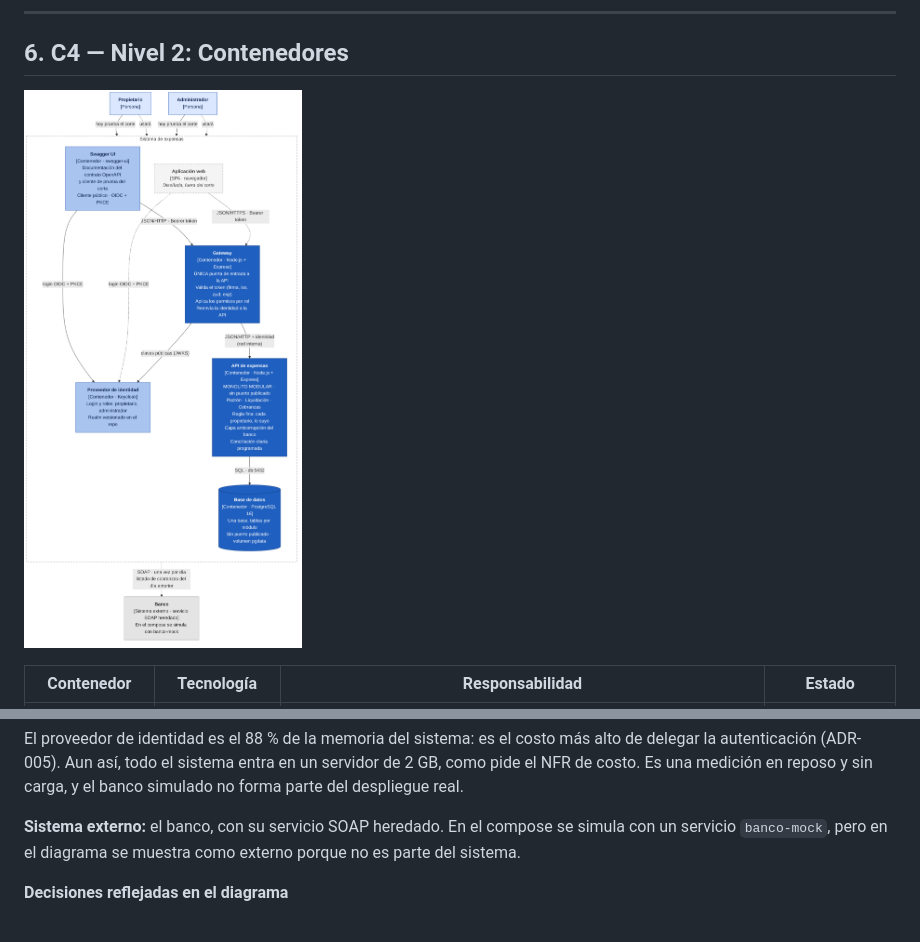
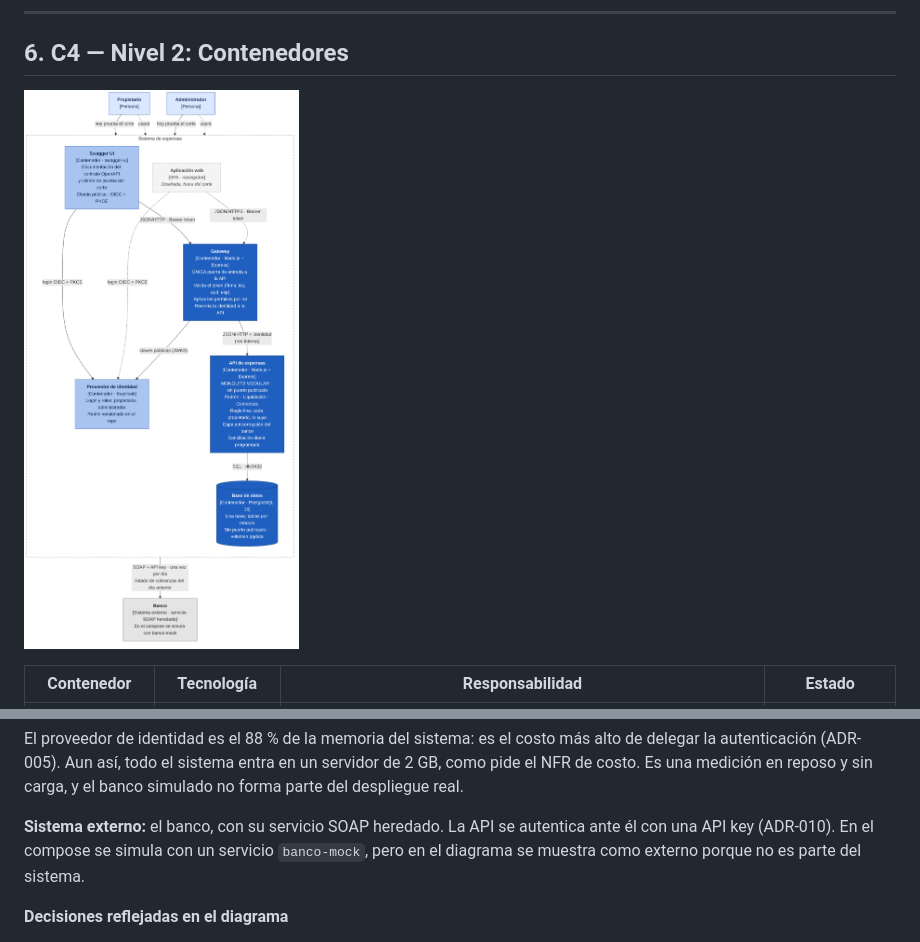
Before and after one commit to NicolasSilberman/integrador-arquitectura1, a Markdown page: docs/arquitectura.md, 2 parts joined by grey strips. Drawn GitHub-style; pictures changed too: docs/c4-contenedores.png.

Commit message:
Decisiones del 05/11: consistencia, mínimo privilegio, TLS y MFA, autenticación con el banco

```diff
--- a/docs/arquitectura.md
+++ b/docs/arquitectura.md
@@ -211,7 +211,7 @@ Se comparan tres alternativas contra un baseline, que por definición puntúa 0
 
 El proveedor de identidad es el 88 % de la memoria del sistema: es el costo más alto de delegar la autenticación (ADR-005). Aun así, todo el sistema entra en un servidor de 2 GB, como pide el NFR de costo. Es una medición en reposo y sin carga, y el banco simulado no forma parte del despliegue real.
 
-**Sistema externo:** el banco, con su servicio SOAP heredado. En el compose se simula con un servicio `banco-mock`, pero en el diagrama se muestra como externo porque no es parte del sistema.
+**Sistema externo:** el banco, con su servicio SOAP heredado. La API se autentica ante él con una API key (ADR-010). En el compose se simula con un servicio `banco-mock`, pero en el diagrama se muestra como externo porque no es parte del sistema.
 
 **Decisiones reflejadas en el diagrama**
 
```
Also changed, not shown: other parts of docs/arquitectura.md (+36 -2 lines), docs/adr/ADR-007-consistencia-de-la-imputacion.md (added, +46 -0 lines), docs/adr/ADR-008-minimo-privilegio.md (added, +36 -0 lines), docs/adr/ADR-009-tls-y-mfa.md (added, +50 -0 lines), docs/adr/ADR-010-autenticacion-con-el-banco.md (added, +36 -0 lines).
